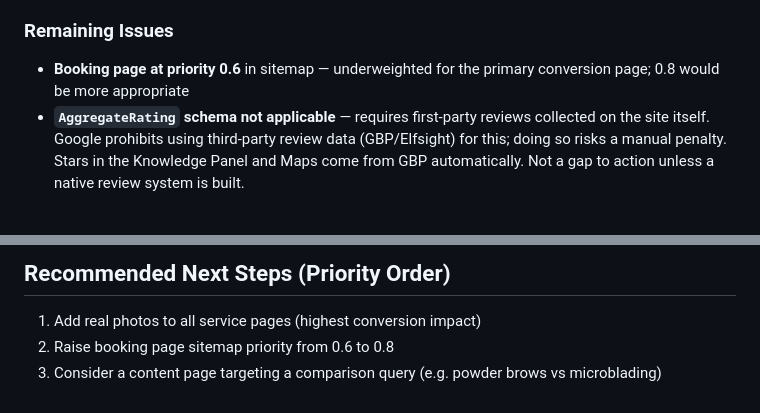
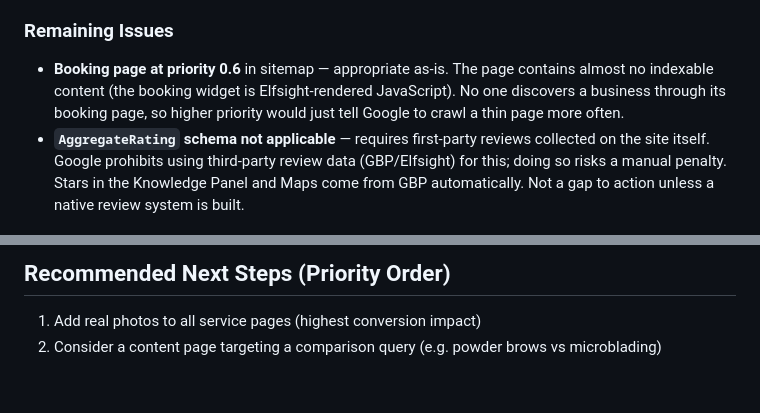
Before and after one commit to alcxyz/annaetattoo.github.io, a Markdown page: docs/seo-assessment-2026-04-01.md, 2 parts joined by grey strips. GitHub-like rendering.

Commit message:
correct booking page sitemap priority guidance in assessment
Raising priority was wrong — the page has minimal indexable content
(Elfsight widget) and is a conversion destination, not a search landing
page. 0.6 is appropriate.

Co-Authored-By: Claude Sonnet 4.6 <noreply@anthropic.com>

```diff
--- a/docs/seo-assessment-2026-04-01.md
+++ b/docs/seo-assessment-2026-04-01.md
@@ -22,7 +22,7 @@
 - `/contact` and `/no/contact` present in sitemap — fixed 2026-04-01
 
 ### Remaining Issues
-- **Booking page at priority 0.6** in sitemap — underweighted for the primary conversion page; 0.8 would be more appropriate
+- **Booking page at priority 0.6** in sitemap — appropriate as-is. The page contains almost no indexable content (the booking widget is Elfsight-rendered JavaScript). No one discovers a business through its booking page, so higher priority would just tell Google to crawl a thin page more often.
 - **`AggregateRating` schema not applicable** — requires first-party reviews collected on the site itself. Google prohibits using third-party review data (GBP/Elfsight) for this; doing so risks a manual penalty. Stars in the Knowledge Panel and Maps come from GBP automatically. Not a gap to action unless a native review system is built.
 
 ---
@@ -70,5 +70,4 @@
 ## Recommended Next Steps (Priority Order)
 
 1. Add real photos to all service pages (highest conversion impact)
-2. Raise booking page sitemap priority from 0.6 to 0.8
-3. Consider a content page targeting a comparison query (e.g. powder brows vs microblading)
+2. Consider a content page targeting a comparison query (e.g. powder brows vs microblading)
```
